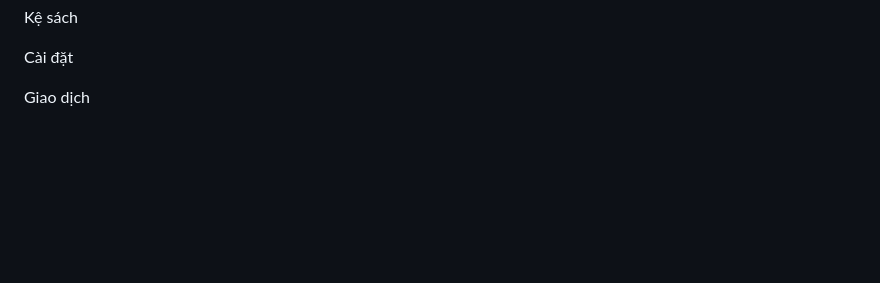
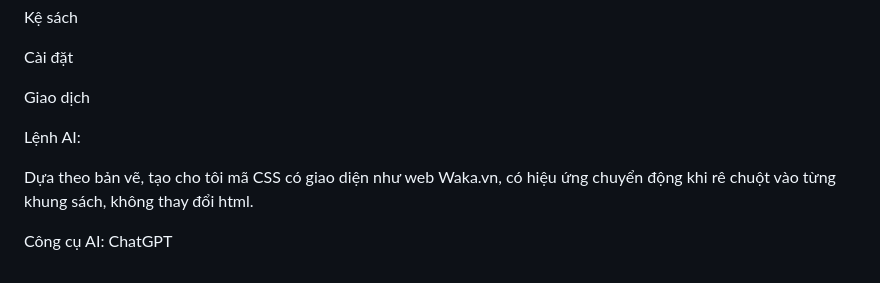
Before and after one commit to chuongvan12/MyWeb, a Markdown page: README.md, the part around the change. Drawn GitHub-style; blank space fills up the shorter version.

Commit message:
Update README with AI command and tool details
Added AI command and tool information to README.

```diff
--- a/README.md
+++ b/README.md
@@ -177,3 +177,9 @@ Kệ sách
 Cài đặt
 
 Giao dịch
+
+Lệnh AI:
+
+Dựa theo bản vẽ, tạo cho tôi mã CSS có giao diện như web Waka.vn, có hiệu ứng chuyển động khi rê chuột vào từng khung sách, không thay đổi html.
+
+Công cụ AI: ChatGPT
```
